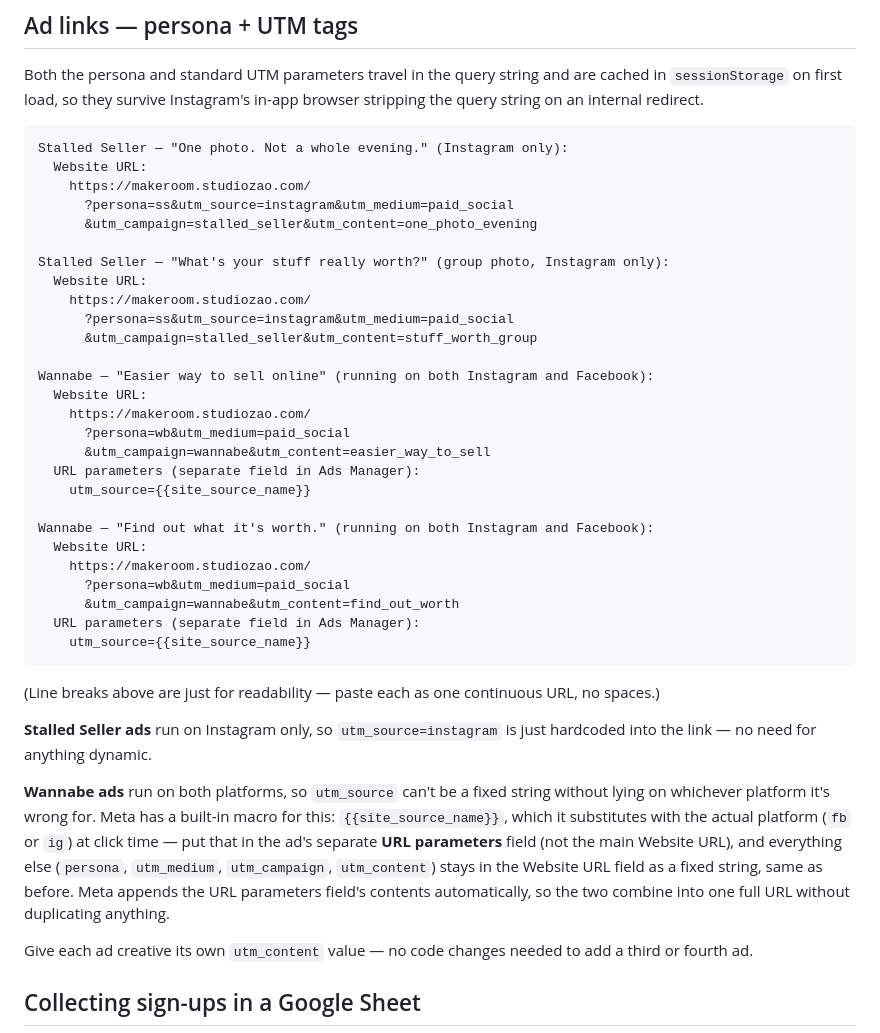
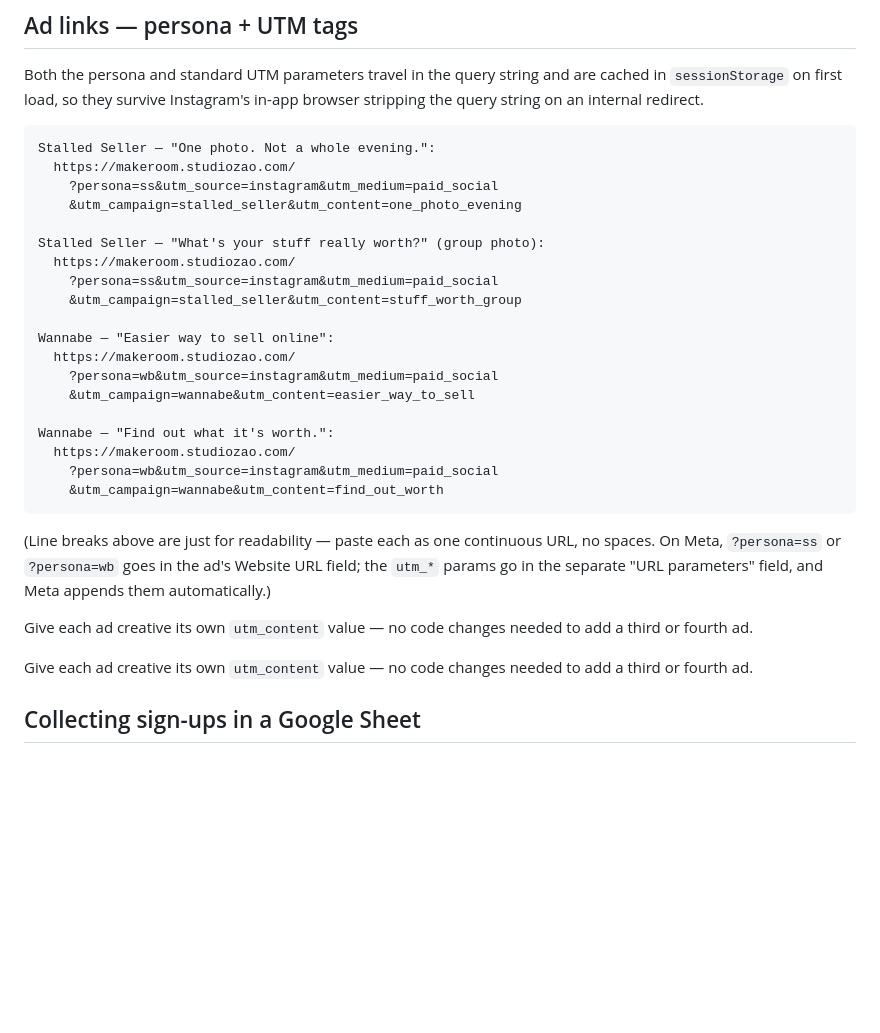
Before and after one commit to studiozao/working-wardrobe, a Markdown page: README.md, the part around the change. GitHub-like rendering; blank space fills up the shorter version.

Commit message:
Revert Wannabe ad links back to hardcoded utm_source=instagram
The {{site_source_name}} macro approach didn't work as expected in
Ads Manager. Reverting to the simple hardcoded value for both
Wannabe ads, same as Stalled Seller.

Co-Authored-By: Claude Sonnet 5 <noreply@anthropic.com>

````diff
--- a/README.md
+++ b/README.md
@@ -49,40 +49,30 @@ The camera hook now looks like an actual camera viewfinder rather than a text-la
 Both the persona and standard UTM parameters travel in the query string and are cached in `sessionStorage` on first load, so they survive Instagram's in-app browser stripping the query string on an internal redirect.
 
 ```
-Stalled Seller — "One photo. Not a whole evening." (Instagram only):
-  Website URL:
-    https://makeroom.studiozao.com/
-      ?persona=ss&utm_source=instagram&utm_medium=paid_social
-      &utm_campaign=stalled_seller&utm_content=one_photo_evening
+Stalled Seller — "One photo. Not a whole evening.":
+  https://makeroom.studiozao.com/
+    ?persona=ss&utm_source=instagram&utm_medium=paid_social
+    &utm_campaign=stalled_seller&utm_content=one_photo_evening
 
-Stalled Seller — "What's your stuff really worth?" (group photo, Instagram only):
-  Website URL:
-    https://makeroom.studiozao.com/
-      ?persona=ss&utm_source=instagram&utm_medium=paid_social
-      &utm_campaign=stalled_seller&utm_content=stuff_worth_group
+Stalled Seller — "What's your stuff really worth?" (group photo):
+  https://makeroom.studiozao.com/
+    ?persona=ss&utm_source=instagram&utm_medium=paid_social
+    &utm_campaign=stalled_seller&utm_content=stuff_worth_group
 
-Wannabe — "Easier way to sell online" (running on both Instagram and Facebook):
-  Website URL:
-    https://makeroom.studiozao.com/
-      ?persona=wb&utm_medium=paid_social
-      &utm_campaign=wannabe&utm_content=easier_way_to_sell
-  URL parameters (separate field in Ads Manager):
-    utm_source={{site_source_name}}
+Wannabe — "Easier way to sell online":
+  https://makeroom.studiozao.com/
+    ?persona=wb&utm_source=instagram&utm_medium=paid_social
+    &utm_campaign=wannabe&utm_content=easier_way_to_sell
 
-Wannabe — "Find out what it's worth." (running on both Instagram and Facebook):
-  Website URL:
-    https://makeroom.studiozao.com/
-      ?persona=wb&utm_medium=paid_social
-      &utm_campaign=wannabe&utm_content=find_out_worth
-  URL parameters (separate field in Ads Manager):
-    utm_source={{site_source_name}}
+Wannabe — "Find out what it's worth.":
+  https://makeroom.studiozao.com/
+    ?persona=wb&utm_source=instagram&utm_medium=paid_social
+    &utm_campaign=wannabe&utm_content=find_out_worth
 ```
 
-(Line breaks above are just for readability — paste each as one continuous URL, no spaces.)
+(Line breaks above are just for readability — paste each as one continuous URL, no spaces. On Meta, `?persona=ss` or `?persona=wb` goes in the ad's Website URL field; the `utm_*` params go in the separate "URL parameters" field, and Meta appends them automatically.)
 
-**Stalled Seller ads** run on Instagram only, so `utm_source=instagram` is just hardcoded into the link — no need for anything dynamic.
-
-**Wannabe ads** run on both platforms, so `utm_source` can't be a fixed string without lying on whichever platform it's wrong for. Meta has a built-in macro for this: `{{site_source_name}}`, which it substitutes with the actual platform (`fb` or `ig`) at click time — put that in the ad's separate **URL parameters** field (not the main Website URL), and everything else (`persona`, `utm_medium`, `utm_campaign`, `utm_content`) stays in the Website URL field as a fixed string, same as before. Meta appends the URL parameters field's contents automatically, so the two combine into one full URL without duplicating anything.
+Give each ad creative its own `utm_content` value — no code changes needed to add a third or fourth ad.
 
 Give each ad creative its own `utm_content` value — no code changes needed to add a third or fourth ad.
 
````
